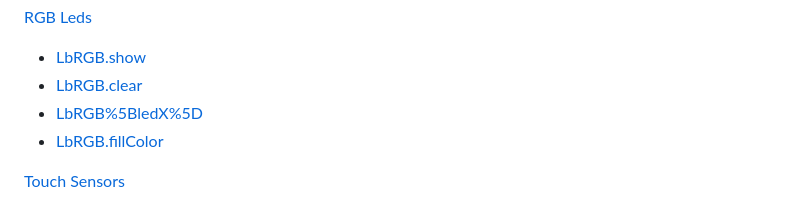
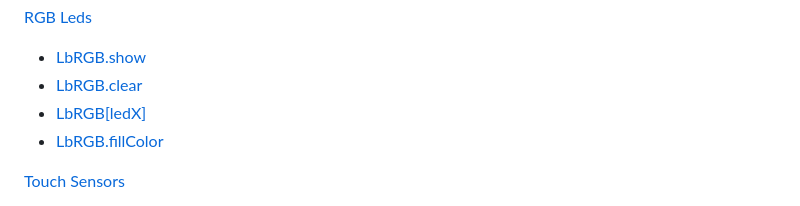
Before and after one commit to lesysang1322002/EC_Challenge_2024_Test, a Markdown page: APIReference/README.md, the part around the change. Rendered like a GitHub page.

```diff
--- a/APIReference/README.md
+++ b/APIReference/README.md
@@ -38,7 +38,7 @@ Các hàm điều khiển Leanbot
 [RGB Leds ](#RGB-Leds)
 - [LbRGB.show](#LbRGBshow)
 - [LbRGB.clear](#LbRGBclear)
-- [LbRGB%5BledX%5D](#lbrgbledx)
+- [LbRGB[ledX]](#lbrgbledx)
 - [LbRGB.fillColor](#LbRGBfillColor)
 
 
```
